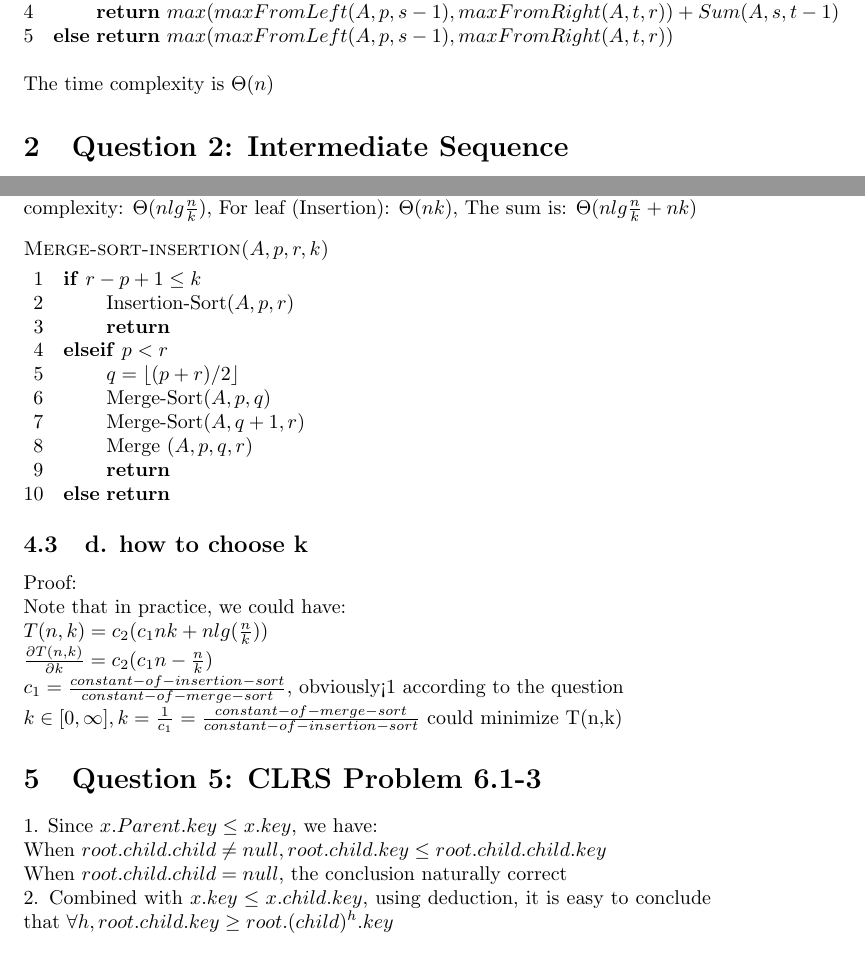
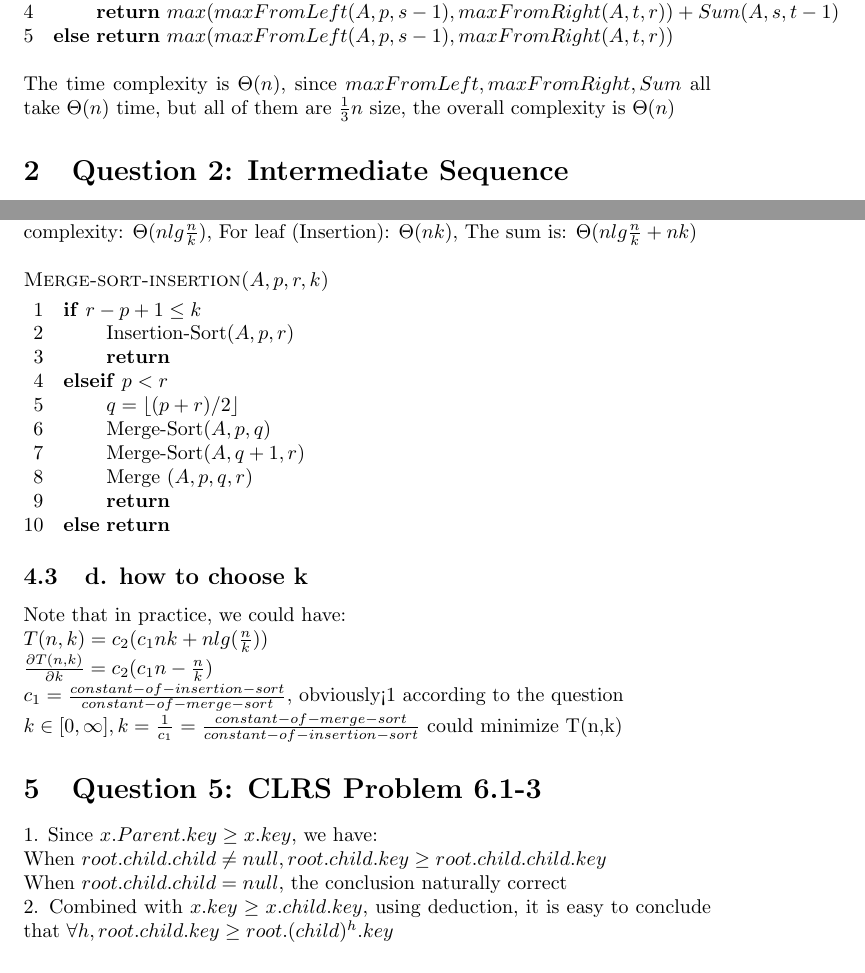
Before and after one commit to tongdaxu/ECE-9343-Exercise, a LaTeX document (ECE 9343 HW/HW 02 Tongda Xu.tex): two parts of pages 1 and 3 of 6, joined at a grey line, cut so that both start at the same text. Compiled offline with pdfLaTeX.

Commit message:
HW02 bug Fix

```diff
--- a/ECE 9343 HW/HW 02 Tongda Xu.tex
+++ b/ECE 9343 HW/HW 02 Tongda Xu.tex
@@ -44,7 +44,7 @@
 	\End
 \end{codebox}
 
-The time complexity is $\Theta(n)$
+The time complexity is $\Theta(n)$, since $maxFromLeft, maxFromRight, Sum$ all take $\Theta(n)$ time, but all of them are $\frac{1}{3}n$ size, the overall complexity is $\Theta(n)$
 
 \section{Question 2: Intermediate Sequence}
 
@@ -120,7 +120,6 @@ For branch (Merge), the complexity: $\Theta(nlg\frac{n}{k})$, For leaf (Insertio
 \end{codebox}
 
 \subsection{d. how to choose k}
-Proof:\\
 Note that in practice, we could have:\\
 $T(n,k) = c_{2} (c_{1}nk + nlg(\frac{n}{k}))\\
 \frac{\partial T(n,k)}{\partial k} = c_{2} (c_{1}n - \frac{n}{k})$\\
@@ -128,10 +127,10 @@ $c_{1} = \frac{constant-of-insertion-sort}{constant-of-merge-sort}$, obviously<1
 $k \in [0, \infty], k = \frac{1}{c_{1}} = \frac{constant-of-merge-sort}{constant-of-insertion-sort} $ could minimize T(n,k)
 
 \section{Question 5: CLRS Problem 6.1-3}
-1. Since $x.Parent.key \le x.key$, we have:\\
-When $root.child.child \neq null, root.child.key \le root.child.child.key$\\
+1. Since $x.Parent.key \ge x.key$, we have:\\
+When $root.child.child \neq null, root.child.key \ge root.child.child.key$\\
 When $root.child.child = null$, the conclusion naturally correct\\
-2. Combined with $x.key \le x.child.key$, using deduction, it is easy to conclude that $\forall h, root.child.key \ge root.(child)^{h}.key$
+2. Combined with $x.key \ge x.child.key$, using deduction, it is easy to conclude that $\forall h, root.child.key \ge root.(child)^{h}.key$
 
 \section{Question 6: CLRS Problem 6.2-6}
 
```
Also changed, not shown: ECE 9343 HW/HW 02 Tongda Xu.pdf.
